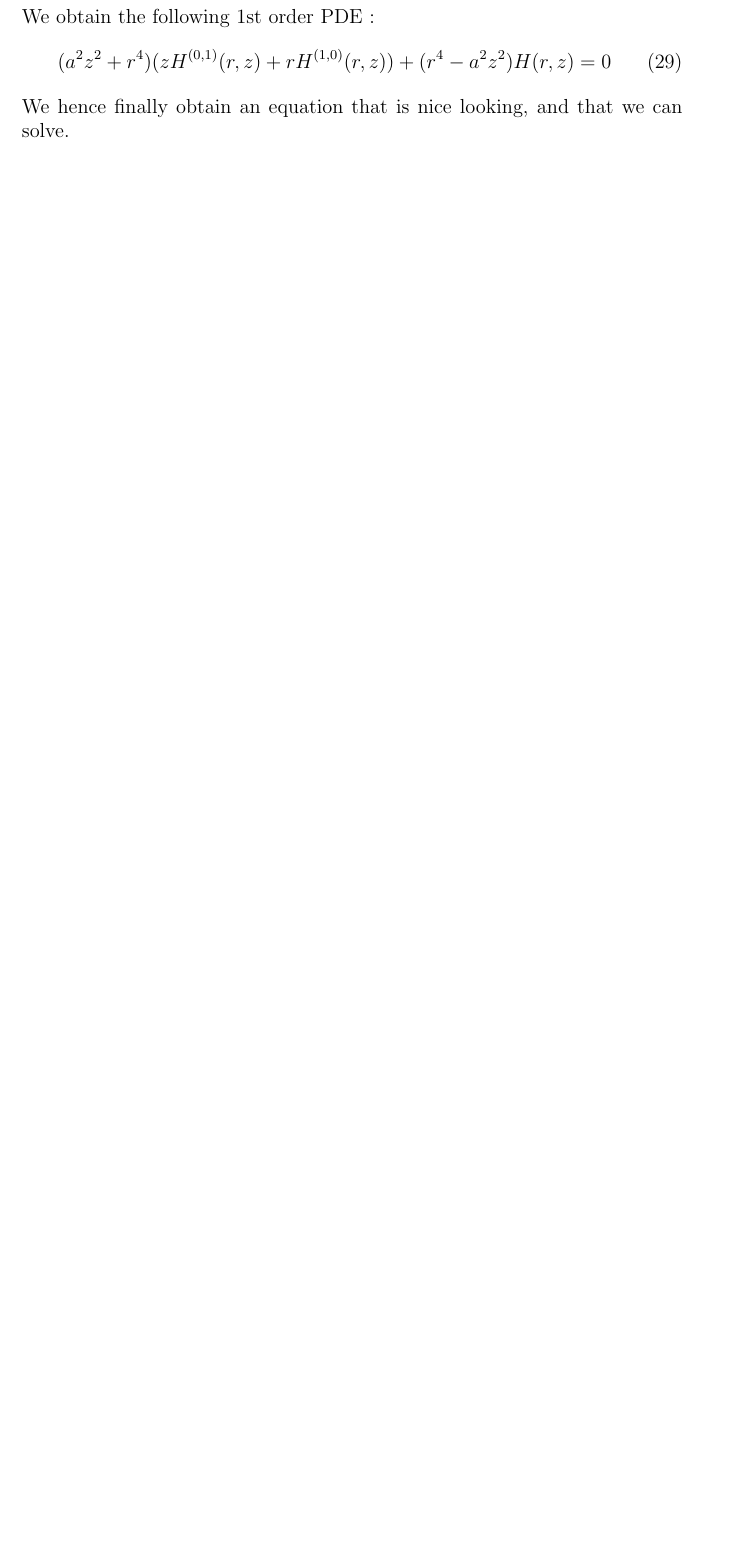
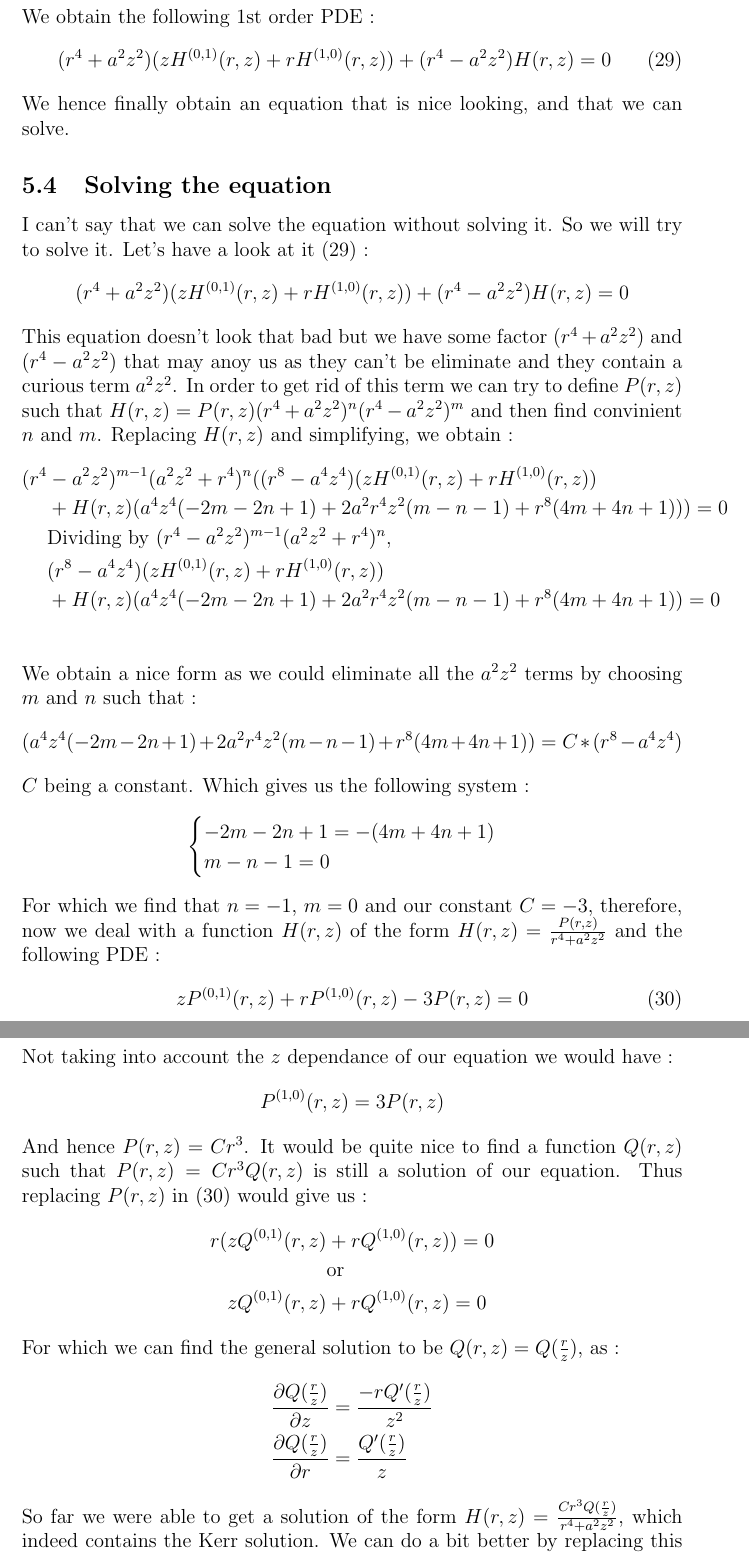
Before and after one commit to adriensas/MATHM901, a LaTeX document (Latex/Project.tex): part of page 13 of 13 before the commit and two parts of pages 13 and 14 of 14 after it, the two joined at a grey line, cut so that both start at the same text, the shorter picture padded with empty space. Compiled offline with pdfLaTeX.

Commit message:
5.4 well advance demo

```diff
--- a/Latex/Project.tex
+++ b/Latex/Project.tex
@@ -447,10 +445,57 @@ Indeed if we choose the following combination equal to $0$ :
 	(r^4+a^2z^2)^3(zR_{00}+rR_{03}+\frac{a^2+r^2}{rx+ay}(zR_{10}+rR_{13}))=0
 \end{equation*}
 We obtain the following 1st order PDE :
-\begin{equation}
-	(a^2 z^2+r^4) (z H^{(0,1)}(r,z)+rH^{(1,0)}(r,z))+(r^4-a^2 z^2) H(r,z)=0
+\begin{equation}\label{Kerr:equation}
+	(r^4+a^2z^2)(z H^{(0,1)}(r,z)+rH^{(1,0)}(r,z))+(r^4-a^2 z^2) H(r,z)=0
 \end{equation}
 We hence finally obtain an equation that is nice looking, and that we can solve.
+\subsection{Solving the equation}
+I can't say that we can solve the equation without solving it.
+So we will try to solve it.
+Let's have a look at it (\ref{Kerr:equation}) :
+\begin{equation*}
+	(r^4+a^2z^2)(z H^{(0,1)}(r,z)+rH^{(1,0)}(r,z))+(r^4-a^2 z^2) H(r,z)=0
+\end{equation*}
+This equation doesn't look that bad but we have some factor $(r^4+a^2z^2)$ and $(r^4-a^2 z^2)$ that may anoy us as they can't be eliminate and they contain a curious term $a^2z^2$.
+In order to get rid of this term we can try to define $P(r,z)$ such that $H(r,z)=P(r,z)(r^4+a^2z^2)^n(r^4-a^2 z^2)^m$ and then find convinient $n$ and $m$.
+Replacing $H(r,z)$ and simplifying, we obtain :
+\begin{align*}
+   (r^4&-a^2 z^2)^{m-1} (a^2z^2+r^4)^n((r^8-a^4 z^4)(z H^{(0,1)}(r,z)+r H^{(1,0)}(r,z))\\
+   &+H(r,z)(a^4 z^4 (-2 m-2 n+1)+2 a^2 r^4 z^2 (m-n-1)+r^8(4 m+4 n+1)))=0\\
+   &\text{Dividing by }(r^4-a^2 z^2)^{m-1} (a^2z^2+r^4)^n,\\
+   &(r^8-a^4 z^4)(z H^{(0,1)}(r,z)+r H^{(1,0)}(r,z))\\
+   &+H(r,z)(a^4 z^4 (-2 m-2 n+1)+2 a^2 r^4 z^2 (m-n-1)+r^8(4 m+4 n+1))=0\\
+\end{align*}
+We obtain a nice form as we could eliminate all the $a^2z^2$ terms by choosing $m$ and $n$ such that :
+\begin{equation*}
+	(a^4 z^4 (-2 m-2 n+1)+2 a^2 r^4 z^2 (m-n-1)+r^8(4 m+4 n+1))=C*(r^8-a^4 z^4)
+\end{equation*}
+$C$ being a constant. Which gives us the following system :
+\begin{equation*}
+\begin{cases} -2 m-2 n+1=- (4 m+4 n+1)\\ m-n-1=0 \end{cases}
+\end{equation*}
+For which we find that $n=-1$, $m=0$ and our constant $C=-3$, therefore, now we deal with a function $H(r,z)$ of the form $H(r,z)=\frac{P(r,z)}{r^4+a^2z^2}$ and the following PDE :
+\begin{equation}\label{P:Eq}
+	z P^{(0,1)}(r,z)+r P^{(1,0)}(r,z)-3P(r,z)=0
+\end{equation}
+Not taking into account the $z$ dependance of our equation we would have :
+\begin{equation*}
+	P^{(1,0)}(r,z)=3P(r,z)
+\end{equation*}
+And hence $P(r,z)=Cr^3$. It would be quite nice to find a function $Q(r,z)$ such that $P(r,z)=Cr^3Q(r,z)$ is still a solution of our equation.
+Thus replacing $P(r,z)$ in (\ref{P:Eq}) would give us :
+\begin{align*}
+	r(z Q^{(0,1)}(r,z)&+r Q^{(1,0)}(r,z))=0\\
+	&\text{or}\\
+	z Q^{(0,1)}(r,z)&+r Q^{(1,0)}(r,z)=0
+\end{align*}
+For which we can find the general solution to be $Q(r,z)=Q(\frac{r}{z})$, as :
+\begin{align*}
+	&\frac{\partial Q(\frac{r}{z})}{\partial z}=\frac{-rQ'(\frac{r}{z})}{z^2}\\
+	&\frac{\partial Q(\frac{r}{z})}{\partial r}= \frac{Q'(\frac{r}{z})}{z}
+\end{align*}
+So far we were able to get a solution of the form $H(r,z)=\frac{Cr^3Q(\frac{r}{z})}{r^4+a^2z^2}$, which indeed contains the Kerr solution.
+We can do a bit better by replacing this in some components of the Einstein tensor and equate to $0$.
 
 % ------------------------CONCLUSION------------------------
 \section{Conclusion}
```
Also changed, not shown: Latex/Project.tex (10 more changed lines).
